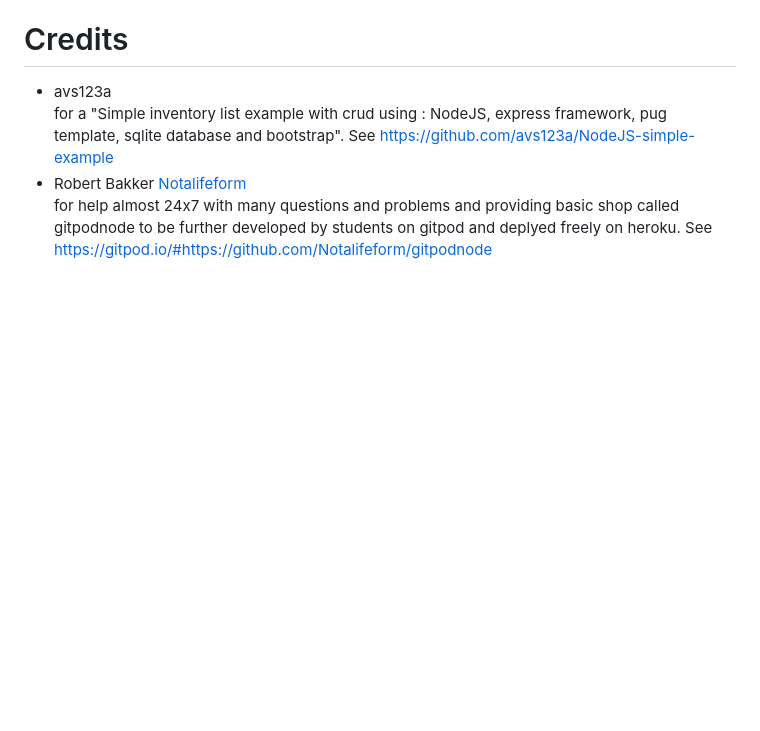
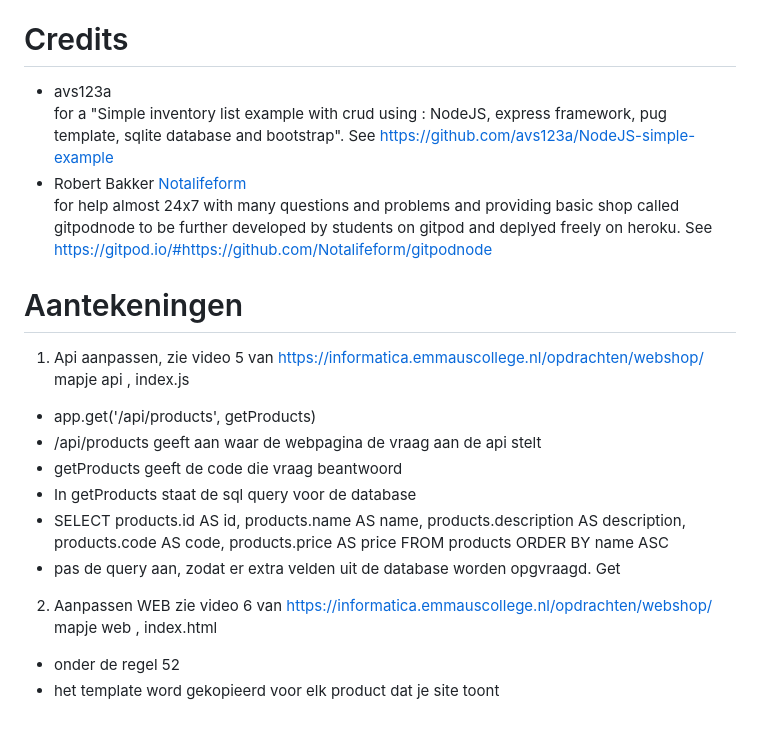
Before and after one commit to emmaus-5h/webshop-5hin1-gigi-zoey-, a Markdown page: README.md, the part around the change. GitHub-like rendering; blank space fills up the shorter version.

Commit message:
halfgebakken aantekeningen

```diff
--- a/README.md
+++ b/README.md
@@ -200,3 +200,21 @@ https://yarnpkg.com/getting-started
 for a "Simple inventory list example with crud using : NodeJS, express framework, pug template, sqlite database and bootstrap". See https://github.com/avs123a/NodeJS-simple-example
 - Robert Bakker [Notalifeform](https://www.gihub.com/Notalifeform)<br>
 for help almost 24x7 with many questions and problems and providing basic shop called gitpodnode to be further developed by students on gitpod and deplyed freely on heroku. See https://gitpod.io/#https://github.com/Notalifeform/gitpodnode
+
+
+
+
+# Aantekeningen
+1. Api aanpassen, zie video 5 van https://informatica.emmauscollege.nl/opdrachten/webshop/
+mapje api , index.js
+- app.get('/api/products', getProducts)
+- /api/products geeft aan waar de webpagina de vraag aan de api stelt
+- getProducts geeft de code die vraag beantwoord
+- In getProducts staat de sql query voor de database
+- SELECT products.id AS id, products.name AS name, products.description AS description, products.code AS code, products.price AS price FROM products ORDER BY name ASC
+- pas de query aan, zodat er extra velden uit de database worden opgvraagd. Get
+
+2. Aanpassen WEB zie video 6 van https://informatica.emmauscollege.nl/opdrachten/webshop/
+mapje web , index.html
+- onder de regel 52 <!-- template for product info-->
+- het template word gekopieerd voor elk product dat je site toont
```
